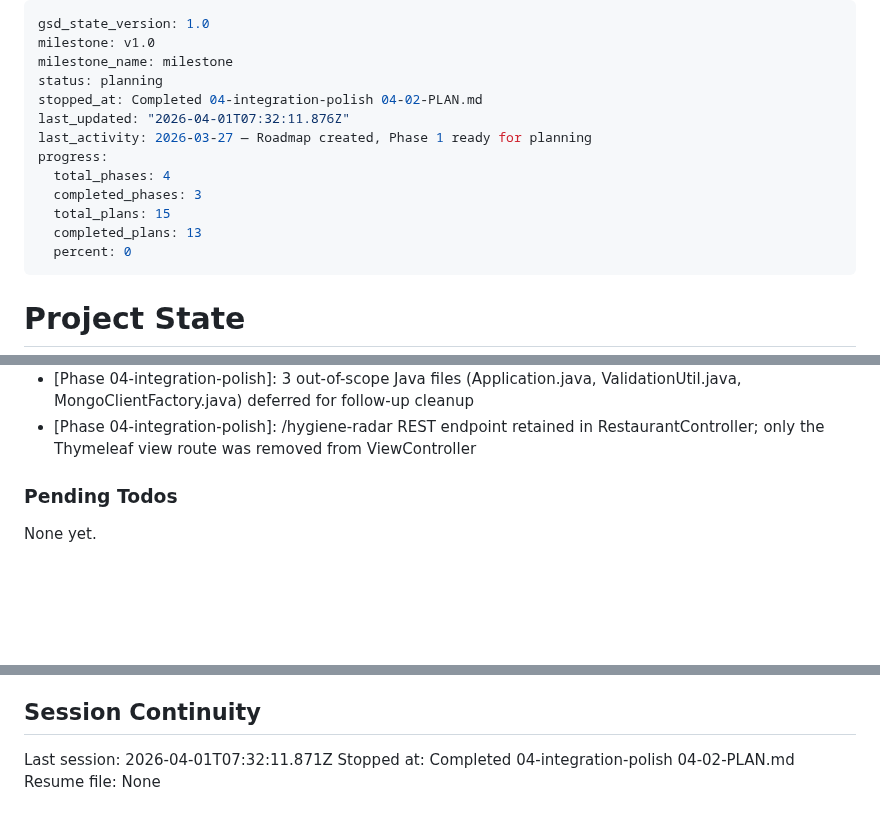
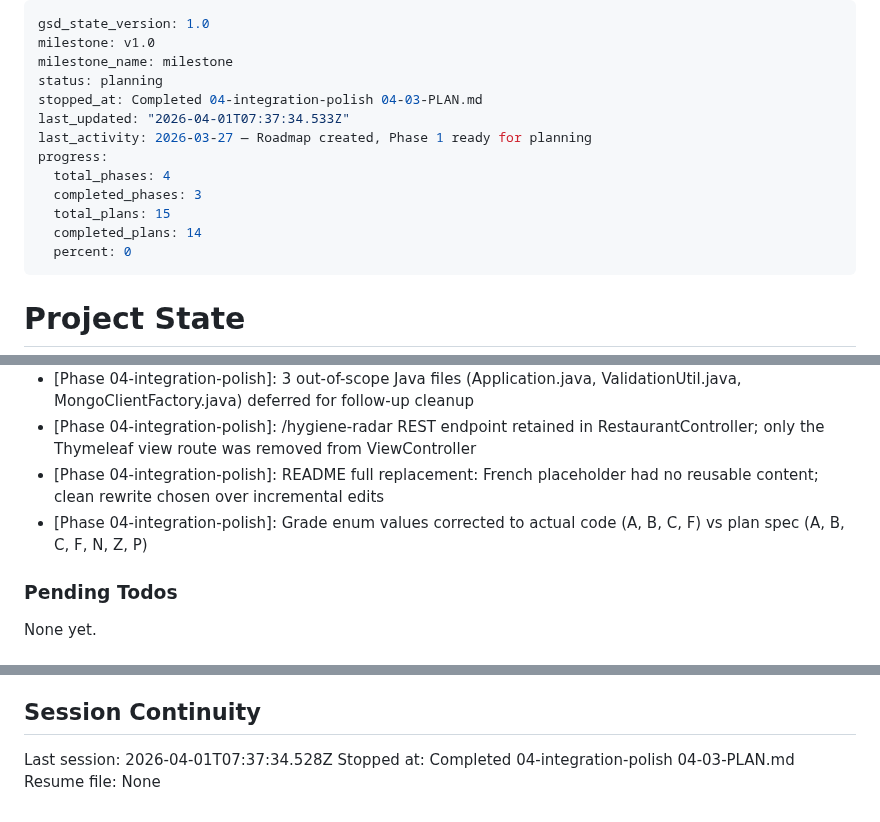
Before and after one commit to St4r4x/restaurant-analytics, a Markdown page: .planning/STATE.md, 3 parts joined by grey strips. GitHub-like rendering; blank space fills up the shorter version.

Commit message:
docs(04-03): complete documentation plan - README, ARCHITECTURE, CHANGELOG updated

```diff
--- a/.planning/STATE.md
+++ b/.planning/STATE.md
@@ -3,14 +3,14 @@ gsd_state_version: 1.0
 milestone: v1.0
 milestone_name: milestone
 status: planning
-stopped_at: Completed 04-integration-polish 04-02-PLAN.md
-last_updated: "2026-04-01T07:32:11.876Z"
+stopped_at: Completed 04-integration-polish 04-03-PLAN.md
+last_updated: "2026-04-01T07:37:34.533Z"
 last_activity: 2026-03-27 — Roadmap created, Phase 1 ready for planning
 progress:
   total_phases: 4
   completed_phases: 3
   total_plans: 15
-  completed_plans: 13
+  completed_plans: 14
   percent: 0
 ---
 
@@ -105,6 +106,8 @@ Recent decisions affecting current work:
 - [Phase 04-integration-polish]: Translation-only approach: no IDs, class names, Thymeleaf attributes, JS variable names, or API paths changed
 - [Phase 04-integration-polish]: 3 out-of-scope Java files (Application.java, ValidationUtil.java, MongoClientFactory.java) deferred for follow-up cleanup
 - [Phase 04-integration-polish]: /hygiene-radar REST endpoint retained in RestaurantController; only the Thymeleaf view route was removed from ViewController
+- [Phase 04-integration-polish]: README full replacement: French placeholder had no reusable content; clean rewrite chosen over incremental edits
+- [Phase 04-integration-polish]: Grade enum values corrected to actual code (A, B, C, F) vs plan spec (A, B, C, F, N, Z, P)
 
 ### Pending Todos
 
@@ -119,6 +122,6 @@ None yet.
 
 ## Session Continuity
 
-Last session: 2026-04-01T07:32:11.871Z
-Stopped at: Completed 04-integration-polish 04-02-PLAN.md
+Last session: 2026-04-01T07:37:34.528Z
+Stopped at: Completed 04-integration-polish 04-03-PLAN.md
 Resume file: None
```
Also changed, not shown: other parts of .planning/STATE.md (+1 -0 lines), .planning/ROADMAP.md (+1 -1 lines), 1 other file.
